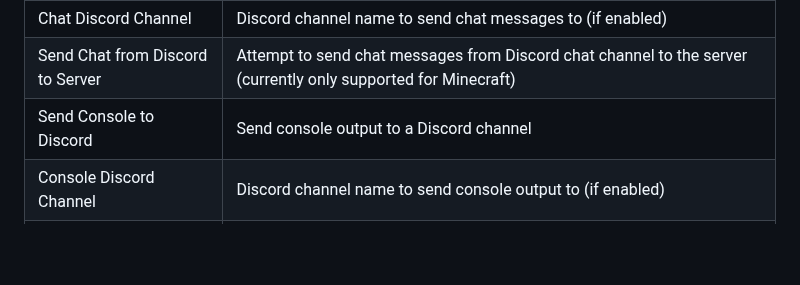
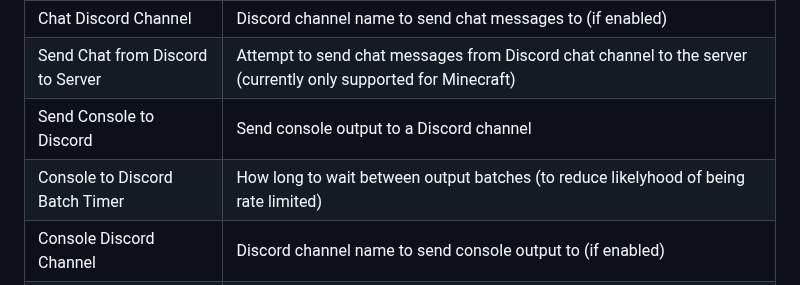
Before and after one commit to winglessraven/AMP-Discord-Bot, a Markdown page: README.md, the part around the change. Rendered like a GitHub page; blank space fills up the shorter version.

Commit message:
Add Console to Discord Batch Timer option in README
Added documentation for Console to Discord Batch Timer.

```diff
--- a/README.md
+++ b/README.md
@@ -146,6 +146,7 @@ Before the plugin can be used you need to configure AMP in a specific way.  **NO
 |Chat Discord Channel|Discord channel name to send chat messages to (if enabled)|
 |Send Chat from Discord to Server|Attempt to send chat messages from Discord chat channel to the server (currently only supported for Minecraft)|
 |Send Console to Discord|Send console output to a Discord channel|
+|Console to Discord Batch Timer|How long to wait between output batches (to reduce likelyhood of being rate limited)|
 |Console Discord Channel|Discord channel name to send console output to (if enabled)|
 |Exclude Console Output|Text to exclude from console output, useful for removing spammy messages. Use * for wildcard, e.g. \*message to ignore\*|
 |Enable Web Panel|Enable the web panel. This will create a html file in a similar format to the Discord info panel for website embeds. Additional steps are required to map the html file to make it accessible. See the [Wiki](https://github.com/winglessraven/AMP-Discord-Bot/wiki/Configure-the-Web-Panel)|
```
